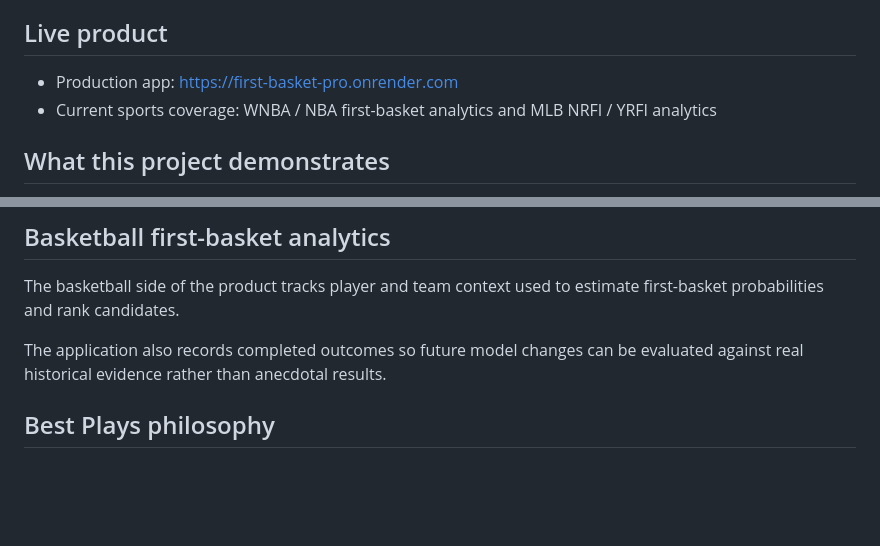
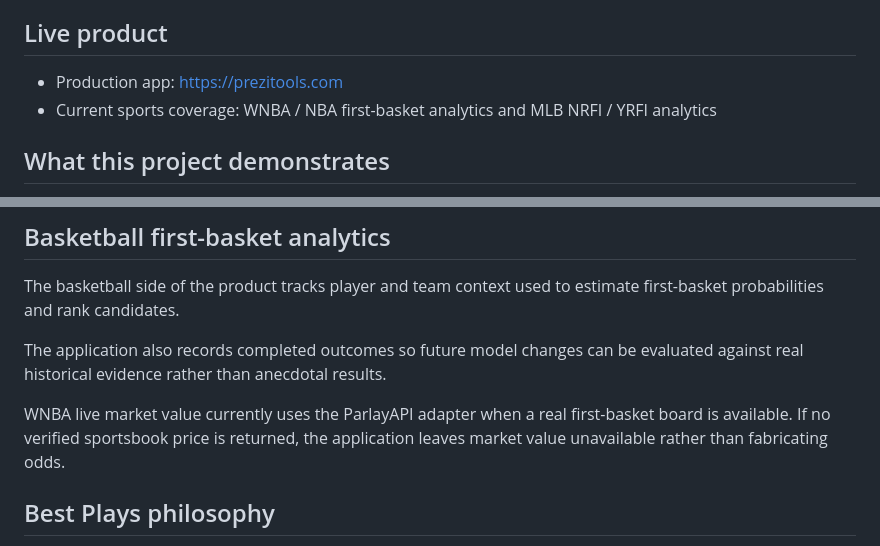
Before and after one commit to Alexknoxsocold/First-Basket-Pro, a Markdown page: README.md, 2 parts joined by grey strips. Rendered like a GitHub page; blank space fills up the shorter version.

Commit message:
Update production URL and current API notes

```diff
--- a/README.md
+++ b/README.md
@@ -8,7 +8,7 @@ The goal is broader than a single prediction market: Prezi Tools is designed as
 
 ## Live product
 
-- Production app: https://first-basket-pro.onrender.com
+- Production app: https://prezitools.com
 - Current sports coverage: WNBA / NBA first-basket analytics and MLB NRFI / YRFI analytics
 
 ## What this project demonstrates
@@ -121,6 +121,8 @@ Some candidate model improvements were intentionally rejected after failing to h
 The basketball side of the product tracks player and team context used to estimate first-basket probabilities and rank candidates.
 
 The application also records completed outcomes so future model changes can be evaluated against real historical evidence rather than anecdotal results.
+
+WNBA live market value currently uses the ParlayAPI adapter when a real first-basket board is available. If no verified sportsbook price is returned, the application leaves market value unavailable rather than fabricating odds.
 
 ## Best Plays philosophy
 
```
